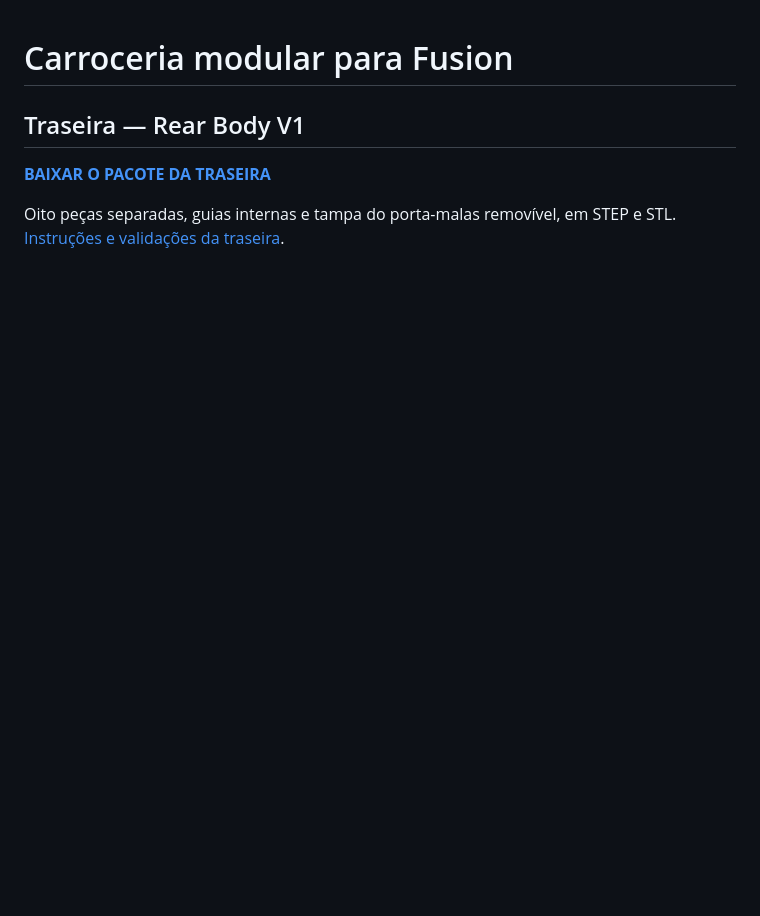
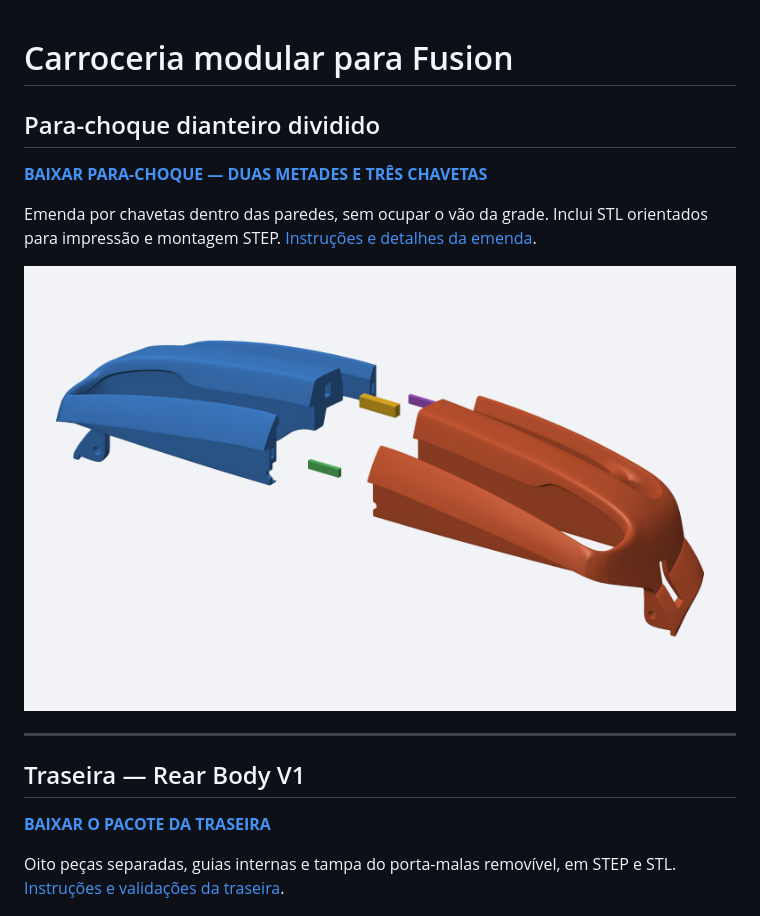
Before and after one commit to evildinomar2-dot/front-body-modular, a Markdown page: README.md, the part around the change. GitHub-like rendering; pictures changed too: Parachoque_dianteiro/EXPLODIDO.png (added); blank space fills up the shorter version.

Commit message:
Divide para-choque dianteiro com chavetas embutidas nas paredes

```diff
--- a/README.md
+++ b/README.md
@@ -1,4 +1,14 @@
 # Carroceria modular para Fusion
+
+## Para-choque dianteiro dividido
+
+[**BAIXAR PARA-CHOQUE — DUAS METADES E TRÊS CHAVETAS**](https://github.com/evildinomar2-dot/front-body-modular/raw/refs/heads/main/Parachoque_dianteiro/Front_Bumper_Dividido_Fusion.zip)
+
+Emenda por chavetas dentro das paredes, sem ocupar o vão da grade. Inclui STL orientados para impressão e montagem STEP. [Instruções e detalhes da emenda](Parachoque_dianteiro/README.md).
+
+![Para-choque dividido](Parachoque_dianteiro/EXPLODIDO.png)
+
+---
 
 ## Traseira — Rear Body V1
 
```
Also changed, not shown: Parachoque_dianteiro/INSTRUCOES.md (added, +71 -0 lines), Parachoque_dianteiro/README.md (added, +23 -0 lines), Parachoque_dianteiro/DETALHE_EMENDA.png (added), Parachoque_dianteiro/MONTADO.png (added), Parachoque_dianteiro/VISTA_INTERNA.png (added), 2 other files.
